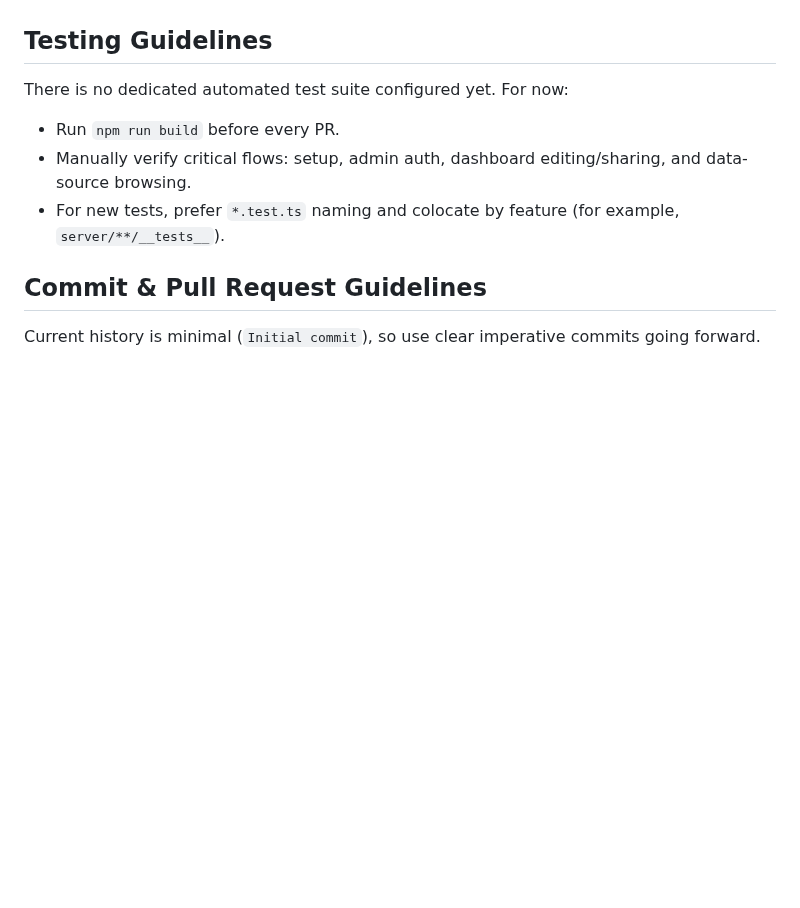
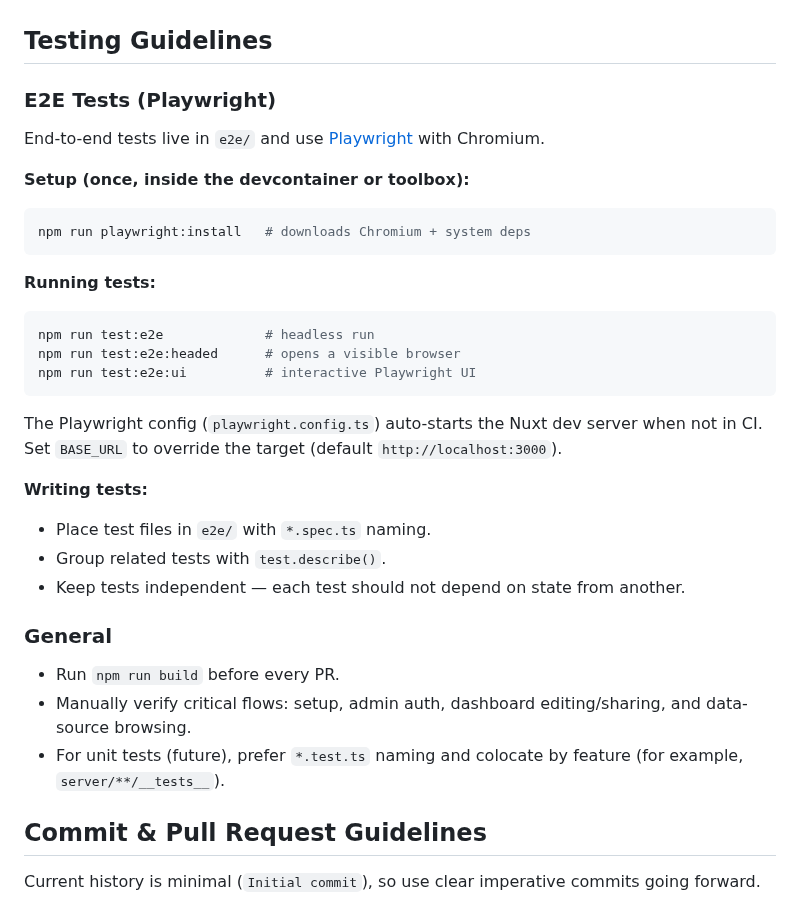
Before and after one commit to heyjan/openbase, a Markdown page: AGENTS.md, the part around the change. Rendered like a GitHub page; blank space fills up the shorter version.

````diff
--- a/AGENTS.md
+++ b/AGENTS.md
@@ -35,10 +35,33 @@ Set `DATABASE_URL` for non-Docker local runs (see `README.md`).
 No dedicated ESLint/Prettier config is committed; consistency with existing code is required.
 
 ## Testing Guidelines
-There is no dedicated automated test suite configured yet. For now:
+
+### E2E Tests (Playwright)
+End-to-end tests live in `e2e/` and use [Playwright](https://playwright.dev/) with Chromium.
+
+**Setup (once, inside the devcontainer or toolbox):**
+```bash
+npm run playwright:install   # downloads Chromium + system deps
+```
+
+**Running tests:**
+```bash
+npm run test:e2e             # headless run
+npm run test:e2e:headed      # opens a visible browser
+npm run test:e2e:ui          # interactive Playwright UI
+```
+
+The Playwright config (`playwright.config.ts`) auto-starts the Nuxt dev server when not in CI. Set `BASE_URL` to override the target (default `http://localhost:3000`).
+
+**Writing tests:**
+- Place test files in `e2e/` with `*.spec.ts` naming.
+- Group related tests with `test.describe()`.
+- Keep tests independent — each test should not depend on state from another.
+
+### General
 - Run `npm run build` before every PR.
 - Manually verify critical flows: setup, admin auth, dashboard editing/sharing, and data-source browsing.
-- For new tests, prefer `*.test.ts` naming and colocate by feature (for example, `server/**/__tests__`).
+- For unit tests (future), prefer `*.test.ts` naming and colocate by feature (for example, `server/**/__tests__`).
 
 ## Commit & Pull Request Guidelines
 Current history is minimal (`Initial commit`), so use clear imperative commits going forward.
````
Also changed, not shown: README.md (+1 -1 lines), public/brain-icon-7087186-512.png (added), 10 other files.
